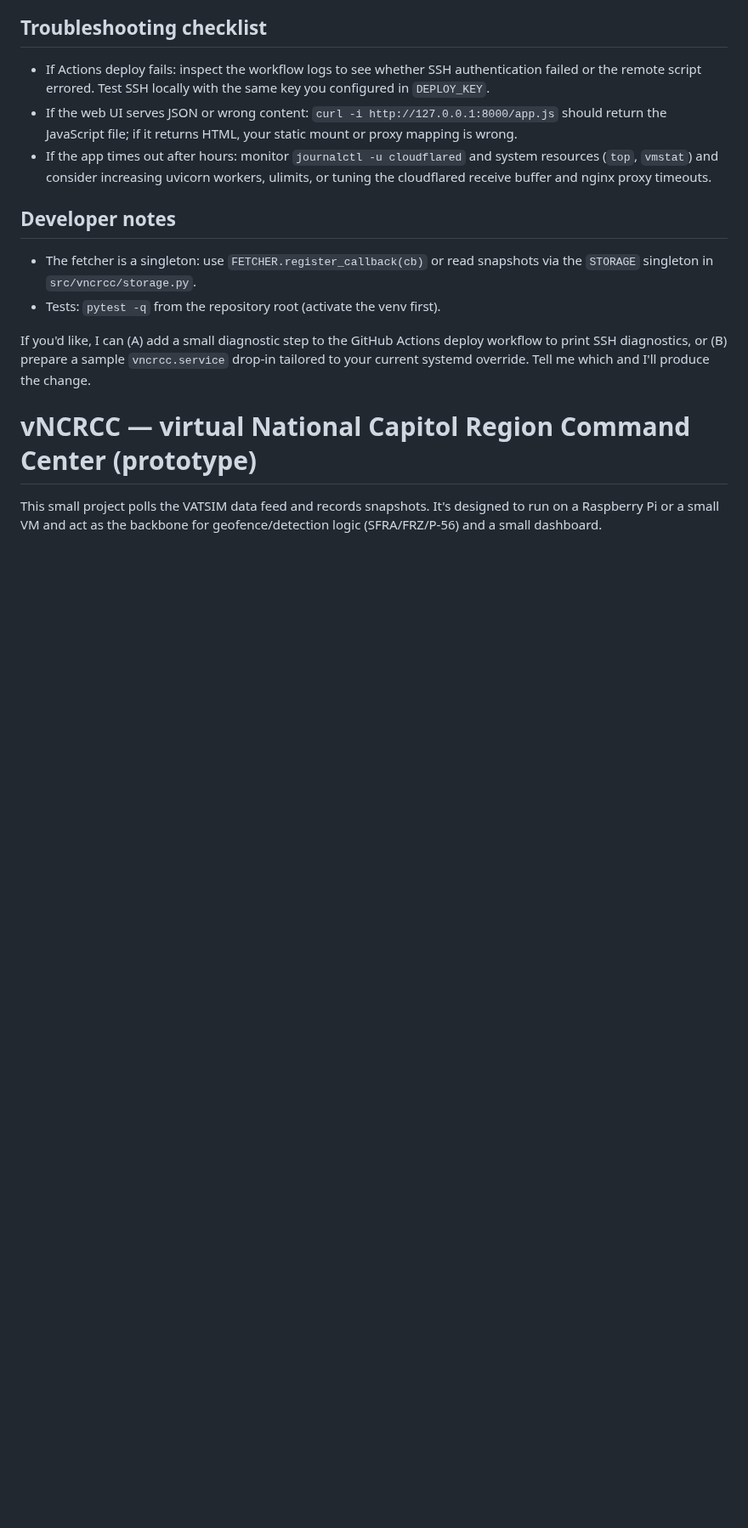
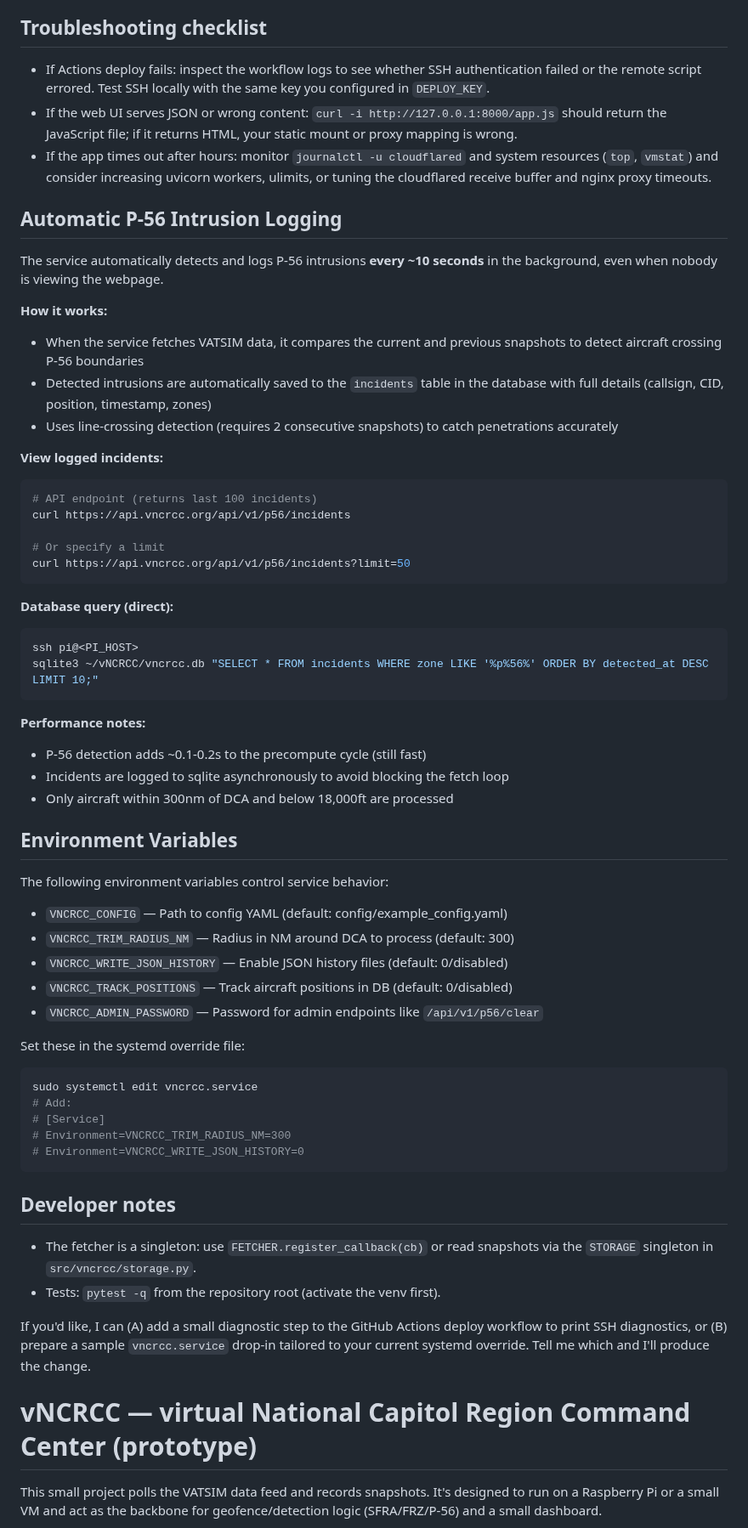
Before and after one commit to yanjz124/vNCRCC, a Markdown page: README.md, the part around the change. Shown at 85% size. Drawn GitHub-style; blank space fills up the shorter version.

Commit message:
Docs: document automatic P56 intrusion logging and environment variables

````diff
--- a/README.md
+++ b/README.md
@@ -166,6 +166,58 @@ Troubleshooting checklist
   workers, ulimits, or tuning the cloudflared receive buffer and nginx proxy
   timeouts.
 
+Automatic P-56 Intrusion Logging
+--------------------------------
+The service automatically detects and logs P-56 intrusions **every ~10 seconds**
+in the background, even when nobody is viewing the webpage.
+
+**How it works:**
+- When the service fetches VATSIM data, it compares the current and previous
+  snapshots to detect aircraft crossing P-56 boundaries
+- Detected intrusions are automatically saved to the `incidents` table in the
+  database with full details (callsign, CID, position, timestamp, zones)
+- Uses line-crossing detection (requires 2 consecutive snapshots) to catch
+  penetrations accurately
+
+**View logged incidents:**
+```bash
+# API endpoint (returns last 100 incidents)
+curl https://api.vncrcc.org/api/v1/p56/incidents
+
+# Or specify a limit
+curl https://api.vncrcc.org/api/v1/p56/incidents?limit=50
+```
+
+**Database query (direct):**
+```bash
+ssh pi@<PI_HOST>
+sqlite3 ~/vNCRCC/vncrcc.db "SELECT * FROM incidents WHERE zone LIKE '%p%56%' ORDER BY detected_at DESC LIMIT 10;"
+```
+
+**Performance notes:**
+- P-56 detection adds ~0.1-0.2s to the precompute cycle (still fast)
+- Incidents are logged to sqlite asynchronously to avoid blocking the fetch loop
+- Only aircraft within 300nm of DCA and below 18,000ft are processed
+
+Environment Variables
+--------------------
+The following environment variables control service behavior:
+
+- `VNCRCC_CONFIG` — Path to config YAML (default: config/example_config.yaml)
+- `VNCRCC_TRIM_RADIUS_NM` — Radius in NM around DCA to process (default: 300)
+- `VNCRCC_WRITE_JSON_HISTORY` — Enable JSON history files (default: 0/disabled)
+- `VNCRCC_TRACK_POSITIONS` — Track aircraft positions in DB (default: 0/disabled)
+- `VNCRCC_ADMIN_PASSWORD` — Password for admin endpoints like `/api/v1/p56/clear`
+
+Set these in the systemd override file:
+```bash
+sudo systemctl edit vncrcc.service
+# Add:
+# [Service]
+# Environment=VNCRCC_TRIM_RADIUS_NM=300
+# Environment=VNCRCC_WRITE_JSON_HISTORY=0
+```
+
 Developer notes
 ---------------
 - The fetcher is a singleton: use `FETCHER.register_callback(cb)` or read
````
